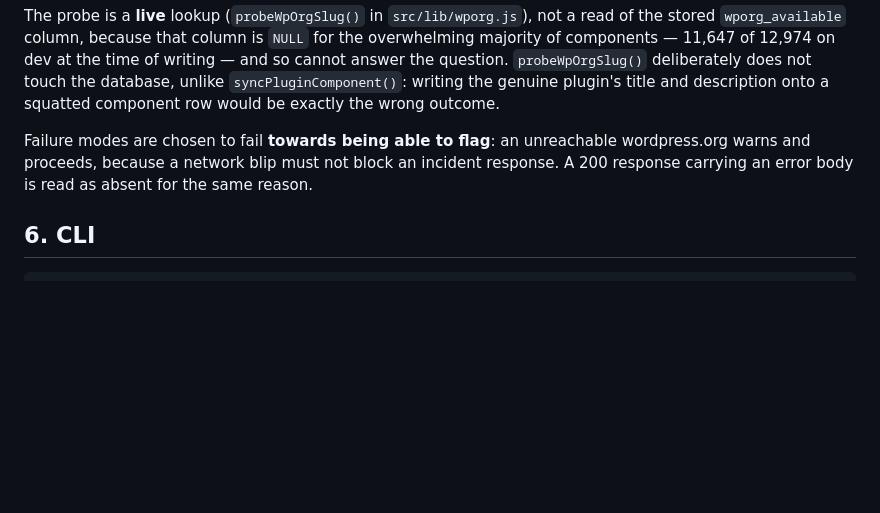
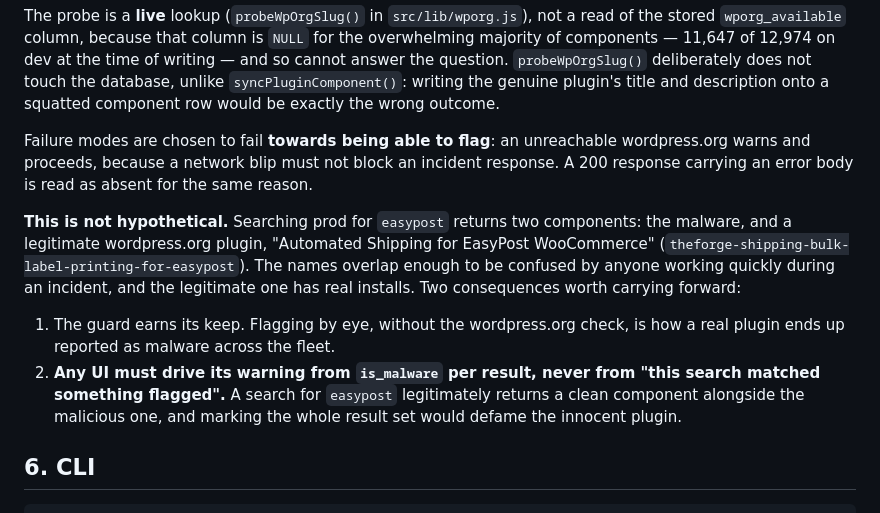
Before and after one commit to headwalluk/vulnz, a Markdown page: dev-notes/15-known-malware.md, the part around the change. Rendered like a GitHub page; blank space fills up the shorter version.

Commit message:
docs: record the easypost lookalike as evidence for the squatting guard
Prod's search for easypost returns the malware alongside a legitimate
wordpress.org plugin with a confusingly similar name. Worth writing down:
it justifies the wordpress.org check on component:malware:add, and it
means any UI must warn per result from is_malware rather than flagging a
whole result set that matched a bad slug.

```diff
--- a/dev-notes/15-known-malware.md
+++ b/dev-notes/15-known-malware.md
@@ -76,6 +76,11 @@ The obvious way to cause an outage with this feature is to flag a slug that a **
 The probe is a **live** lookup (`probeWpOrgSlug()` in `src/lib/wporg.js`), not a read of the stored `wporg_available` column, because that column is `NULL` for the overwhelming majority of components — 11,647 of 12,974 on dev at the time of writing — and so cannot answer the question. `probeWpOrgSlug()` deliberately does not touch the database, unlike `syncPluginComponent()`: writing the genuine plugin's title and description onto a squatted component row would be exactly the wrong outcome.
 
 Failure modes are chosen to fail **towards being able to flag**: an unreachable wordpress.org warns and proceeds, because a network blip must not block an incident response. A 200 response carrying an error body is read as absent for the same reason.
+
+**This is not hypothetical.** Searching prod for `easypost` returns two components: the malware, and a legitimate wordpress.org plugin, "Automated Shipping for EasyPost WooCommerce" (`theforge-shipping-bulk-label-printing-for-easypost`). The names overlap enough to be confused by anyone working quickly during an incident, and the legitimate one has real installs. Two consequences worth carrying forward:
+
+1. The guard earns its keep. Flagging by eye, without the wordpress.org check, is how a real plugin ends up reported as malware across the fleet.
+2. **Any UI must drive its warning from `is_malware` per result, never from "this search matched something flagged".** A search for `easypost` legitimately returns a clean component alongside the malicious one, and marking the whole result set would defame the innocent plugin.
 
 ## 6. CLI
 
```
